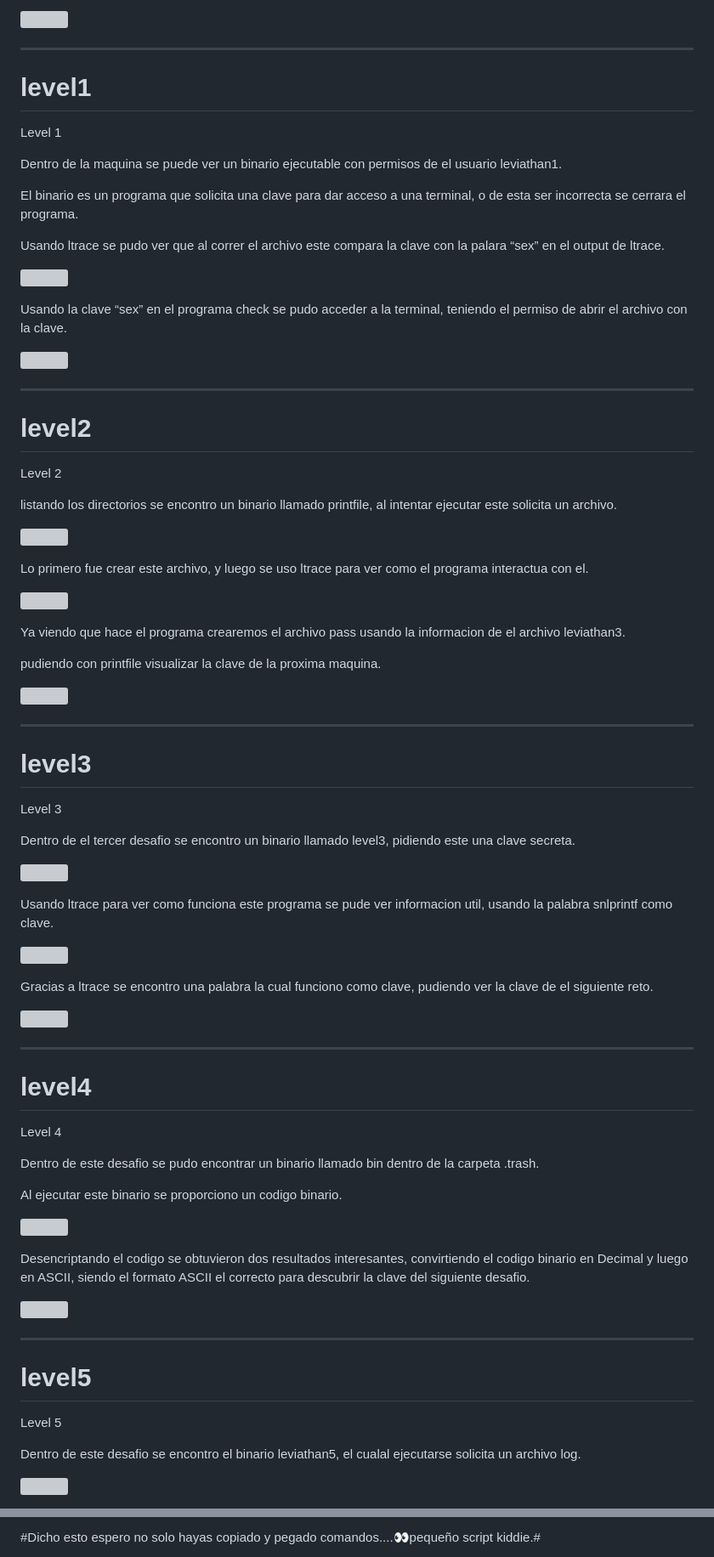
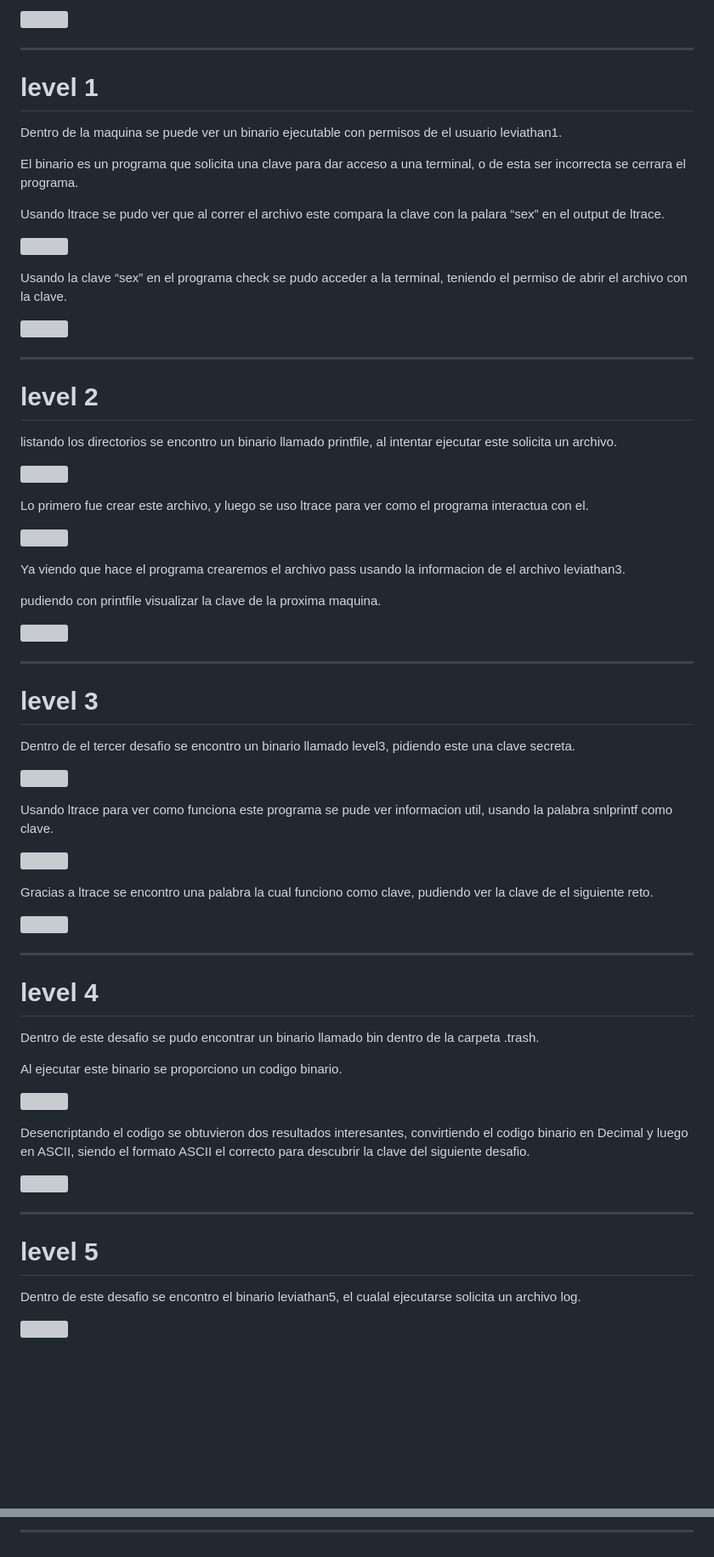
Before and after one commit to 0d1n-oss/WriteUps, a Markdown page: Over The Wire/leviathan/README.md, 2 parts joined by grey strips. Shown at 85% size. GitHub-like rendering; blank space fills up the shorter version; grey boxes are pictures that could not be loaded.

```diff
--- a/Over The Wire/leviathan/README.md
+++ b/Over The Wire/leviathan/README.md
@@ -65,11 +48,7 @@ Se intento buscar algun servicio web instalado en la maquina para levantar un ho
 
 ---
 
-# level1
-
-
-
-Level 1
+# level 1
 
 Dentro de la maquina se puede ver un binario ejecutable con permisos de el usuario leviathan1.
 
@@ -85,11 +64,7 @@ Usando la clave “sex” en el programa check se pudo acceder a la terminal, te
 
 ---
 
-# level2
-
-
-
-Level 2
+# level 2
 
 listando los directorios se encontro un binario llamado printfile, al intentar ejecutar este solicita un archivo.
 
@@ -107,11 +82,7 @@ pudiendo con printfile visualizar la clave de la proxima maquina.
 
 ---
 
-# level3
-
-
-
-Level 3
+# level 3
 
 Dentro de el tercer desafio se encontro un binario llamado level3, pidiendo este una clave secreta.
 
@@ -127,11 +98,7 @@ Gracias a ltrace se encontro una palabra la cual funciono como clave, pudiendo v
 
 ---
 
-# level4
-
-
-
-Level 4
+# level 4
 
 Dentro de este desafio se pudo encontrar un binario llamado bin dentro de la carpeta .trash.
 
@@ -145,11 +112,7 @@ Desencriptando el codigo se obtuvieron dos resultados interesantes, convirtiendo
 
 ---
 
-# level5
-
-
-
-Level 5
+# level 5
 
 Dentro de este desafio se encontro el binario leviathan5, el cualal ejecutarse solicita un archivo log.
 
@@ -216,3 +171,3 @@ Este es un agradecimiento por completar los desafios, pidiendo el favor de no pu
 
-\#Dicho esto espero no solo hayas copiado y pegado comandos....👀pequeño script kiddie.#
+---
 
```
Also changed, not shown: other parts of Over The Wire/leviathan/README.md (+10 -33 lines).
